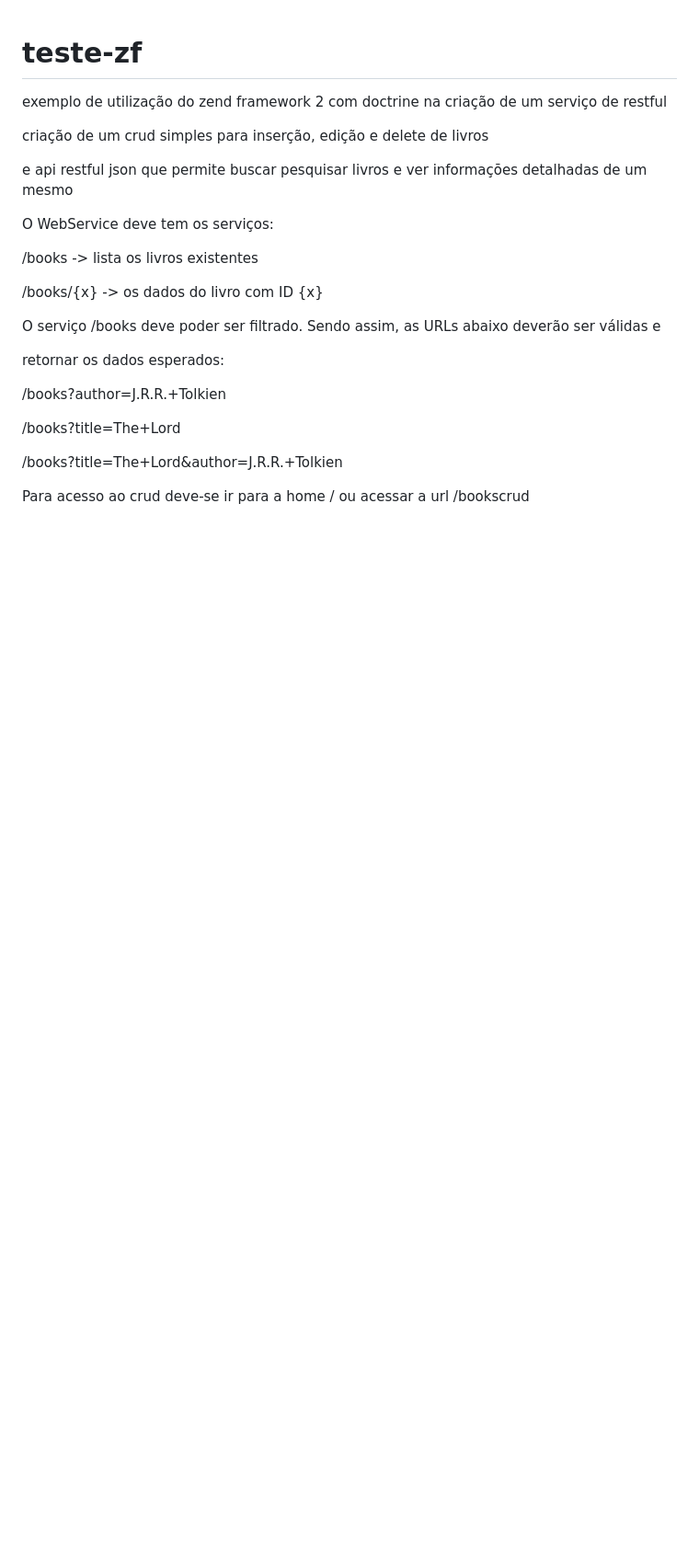
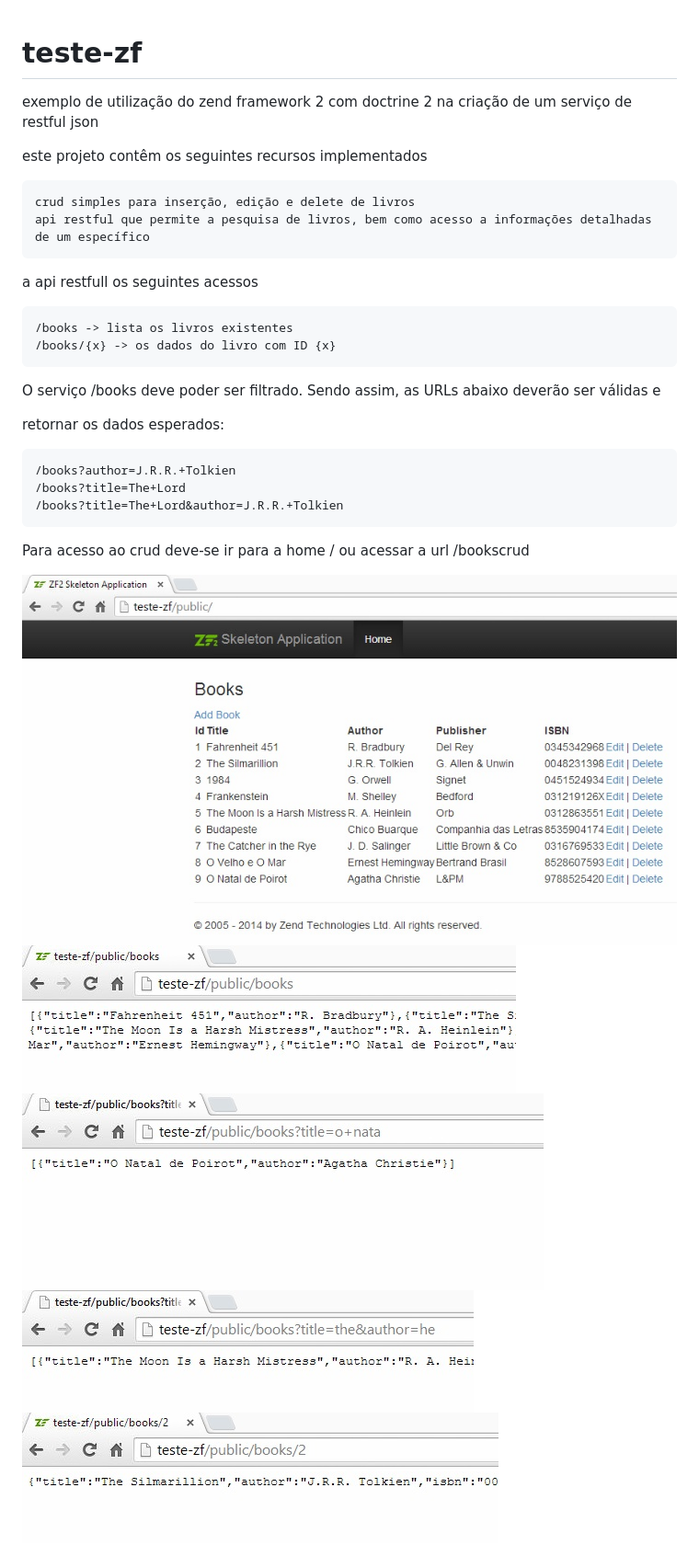
Before and after one commit to douglasjam/teste-zf, a Markdown page: README.md, the part around the change. Shown: that part at 92% size. Drawn GitHub-style; pictures changed too: screenshot/teste-zf1.jpg (added), screenshot/teste-zf2.jpg (added), screenshot/teste-zf3.jpg (added); blank space fills up the shorter version.

Commit message:
atualização readme e screenshots

```diff
--- a/README.md
+++ b/README.md
@@ -1,27 +1,30 @@
 teste-zf
 ========
 
-exemplo de utilização do zend framework 2 com doctrine na criação de um serviço de restful
+exemplo de utilização do zend framework 2 com doctrine 2 na criação de um serviço de restful json
 
-criação de um crud simples para inserção, edição e delete de livros
+este projeto contêm os seguintes recursos implementados
 
-e api restful json que permite buscar pesquisar livros e ver informações detalhadas de um mesmo
+	crud simples para inserção, edição e delete de livros
+	api restful que permite a pesquisa de livros, bem como acesso a informações detalhadas de um específico
 
+a api restfull os seguintes acessos
 
-O WebService deve tem os serviços:
-
-/books -> lista os livros existentes
-
-/books/{x} -> os dados do livro com ID {x}
+	/books -> lista os livros existentes
+	/books/{x} -> os dados do livro com ID {x}
 
 O serviço /books deve poder ser filtrado. Sendo assim, as URLs abaixo deverão ser válidas e
 
 retornar os dados esperados:
 
-/books?author=J.R.R.+Tolkien
-
-/books?title=The+Lord
-
-/books?title=The+Lord&author=J.R.R.+Tolkien
+	/books?author=J.R.R.+Tolkien
+	/books?title=The+Lord
+	/books?title=The+Lord&author=J.R.R.+Tolkien
 
 Para acesso ao crud deve-se ir para a home / ou acessar a url /bookscrud
+
+<img src="screenshot/teste-zf1.jpg" />
+<img src="screenshot/teste-zf2.jpg" />
+<img src="screenshot/teste-zf3.jpg" />
+<img src="screenshot/teste-zf4.jpg" />
+<img src="screenshot/teste-zf5.jpg" />
```
